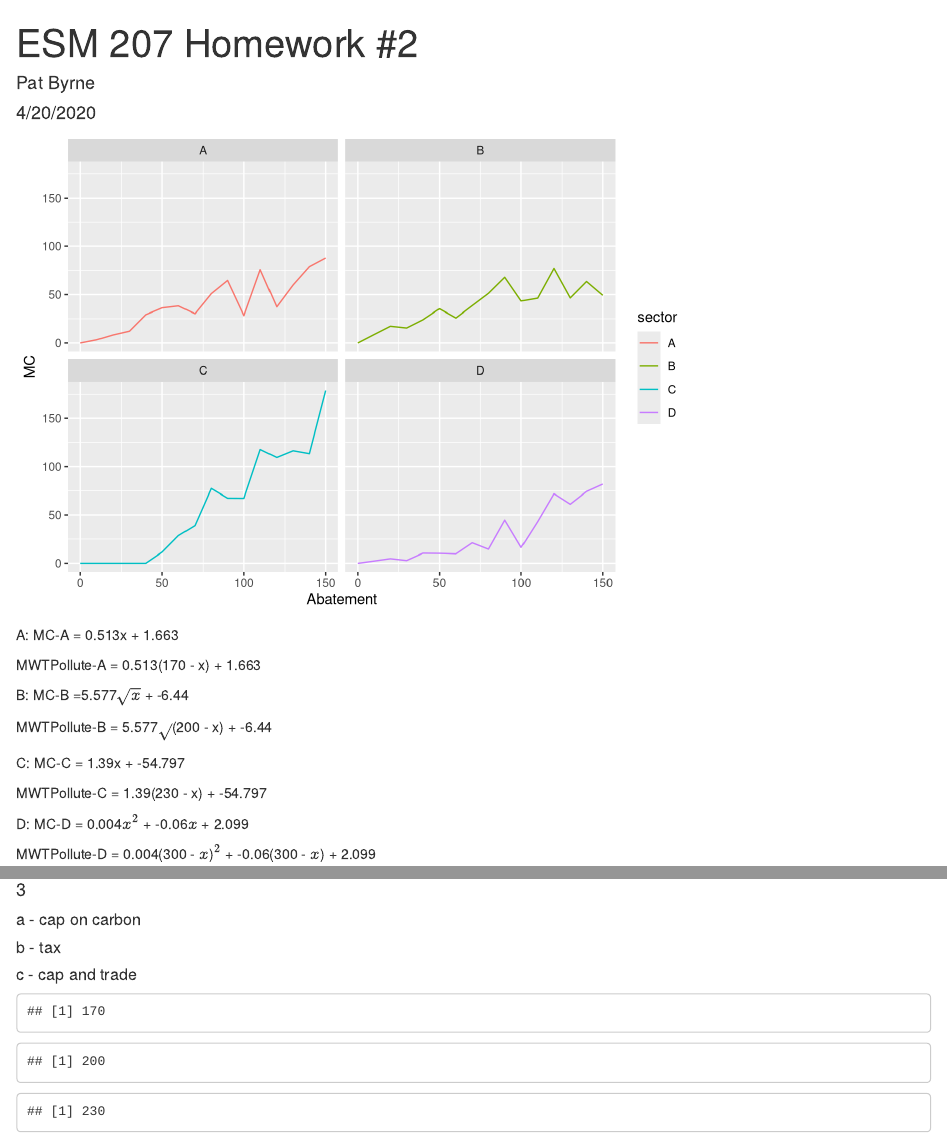
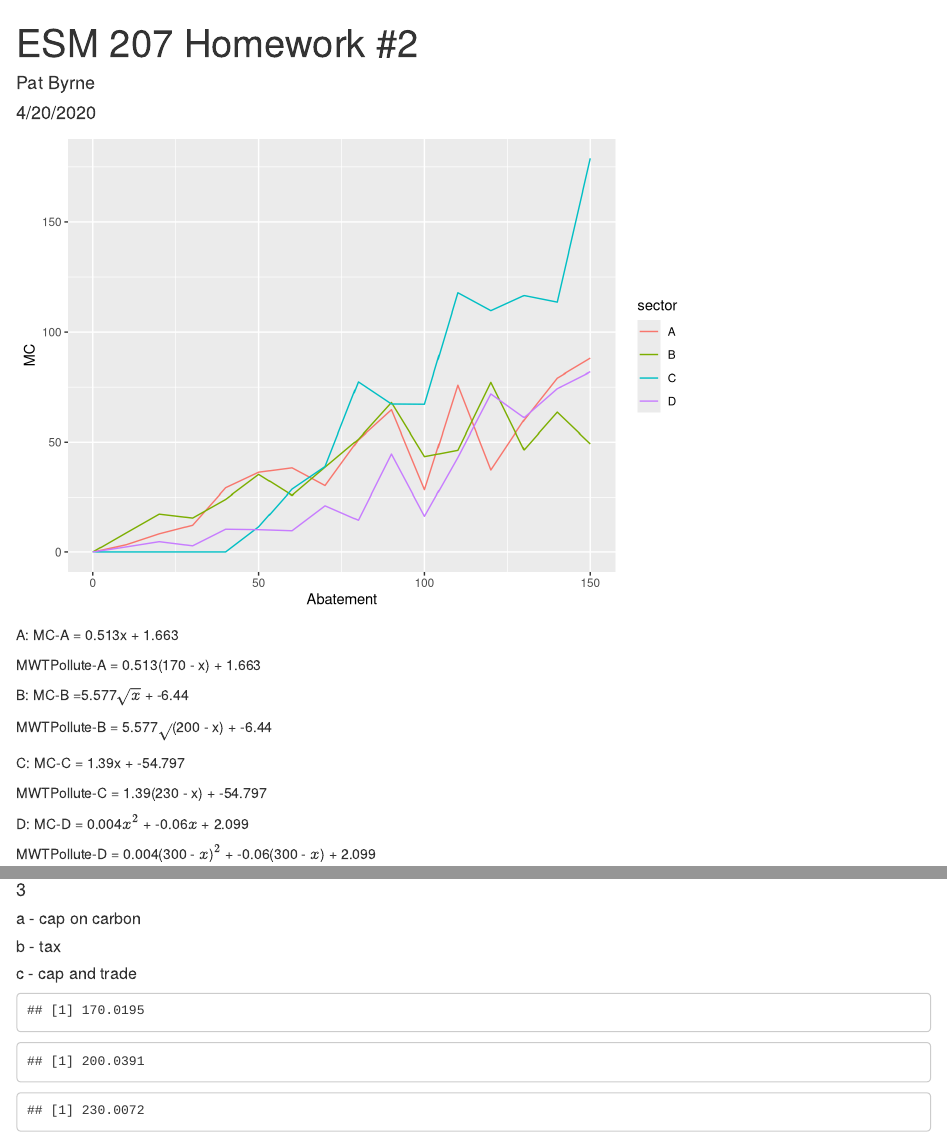
Before and after one commit to pat-k-byrne/204_hw2, an R Markdown document (204_hw2.Rmd): the page in a window 1100 px wide, from its top, and a second part further down, joined at a grey line. Rendered offline with R 4.5, knitr and Pandoc, with nearby package versions.

````diff
--- a/204_hw2.Rmd
+++ b/204_hw2.Rmd
@@ -52,8 +52,7 @@
 ```{r}
 # Take a look
 ggplot(abate.df, aes(x = Abatement, y = MC, color = sector)) +
-  geom_line() +
-  facet_wrap(~sector)
+  geom_line()
 ```
 
 
@@ -225,7 +231,7 @@
 ```{r}
 # Derive an aggregate pollution demand curve equation
 # For computation:
-MWTP = 54.35
+MWTP = 54.34
 # -- Curve A -- Q_A = total pollution
 # Original: MWTP = a.A*(Qo - Q_A) + b.A
 Q_A = -(MWTP - b.A - a.A*current.emissions[1])/a.A
@@ -238,7 +244,25 @@
 
 Q_total = Q_A + Q_B + Q_C
 
+# 2) Compute the cost to each sector
+integrand.A <- function(x) {a.A*x + b.A}
+integral.A <- integrate(integrand.A, 0, (current.emissions[1] - Q_A))
+cost.A.c <- as.numeric(integral.A$value)
+cost.A.c <- cost.A.c - ((current.emissions[1] - 100) - Q_A)*MWTP
 
+integrand.B <- function(x) {a.B*sqrt(x) + b.B}
+integral.B <- integrate(integrand.B, 0, (current.emissions[2] - Q_B))
+cost.B.c <- as.numeric(integral.B$value)
+cost.B.c <- cost.B.c - ((current.emissions[2] - 100) - Q_B)*MWTP
+
+integrand.C <- function(x) {a.C*x + b.C}
+integral.C <- integrate(integrand.C, 0, (current.emissions[3] - Q_C))
+cost.C.c <- as.numeric(integral.C$value)
+cost.C.c <- cost.C.c - ((current.emissions[3] - 100) - Q_C)*MWTP
+
+
+# 1) Compute the total cost
+cost.countryX.c <- cost.A.c+ cost.B.c + cost.C.c
 
 
 
````
Also changed, not shown: 204_hw2.Rmd (7 more changed lines).
